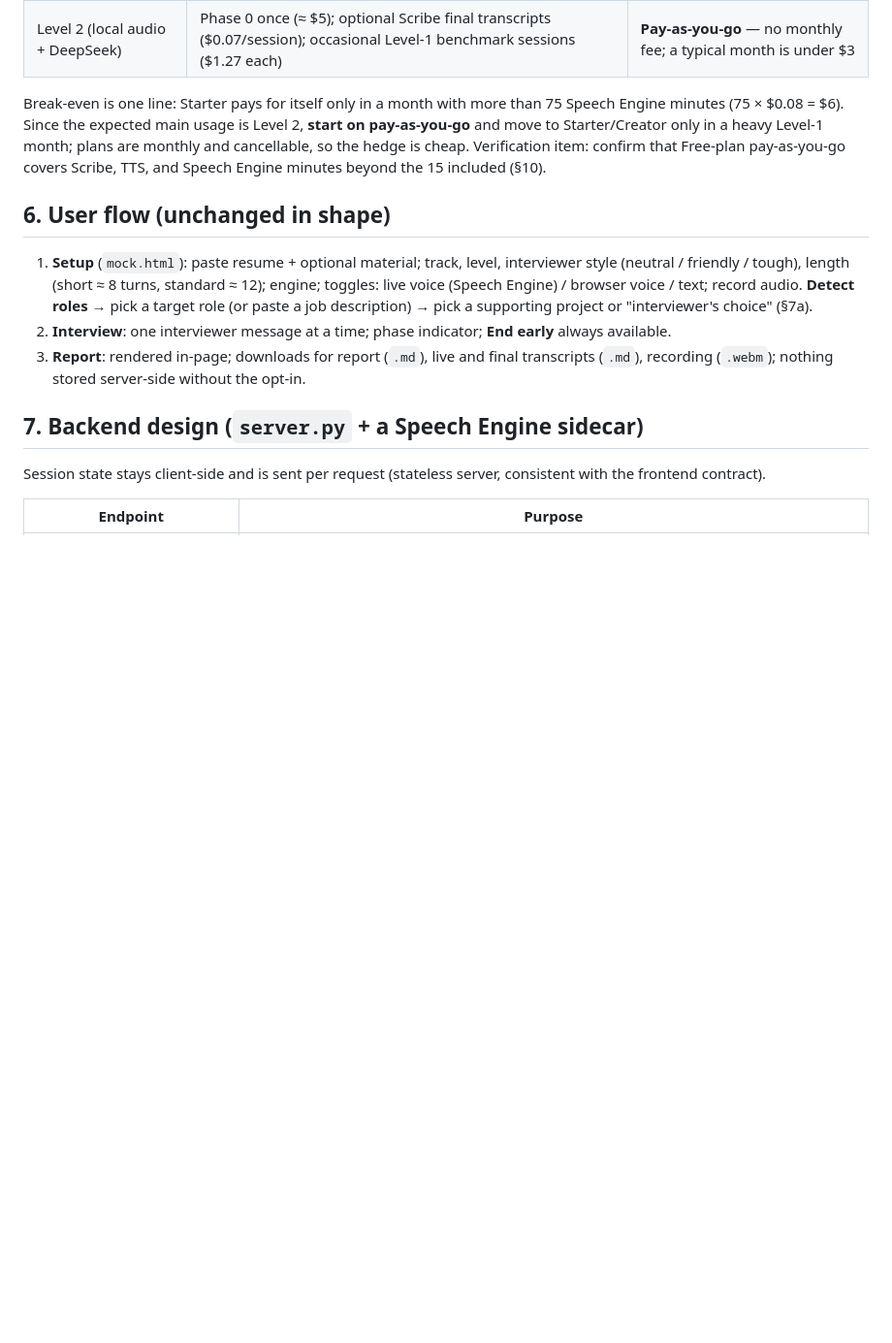
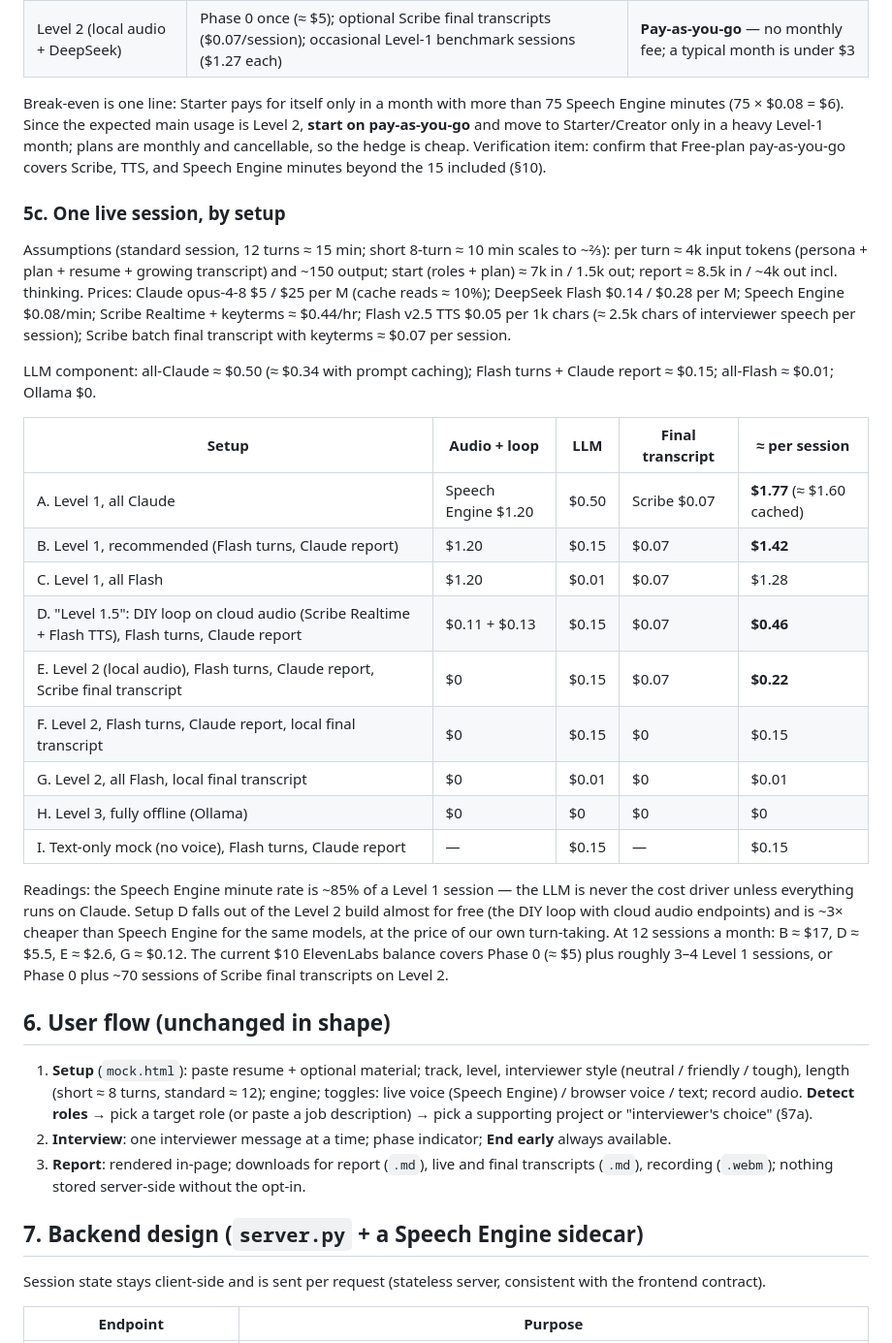
Before and after one commit to chenyufang-data/mle-aie-interview-coach, a Markdown page: docs/mock_interview_plan.md, the part around the change. Shown at 97% size. GitHub-like rendering; blank space fills up the shorter version.

Commit message:
docs: mock plan - per-session cost by setup (Levels 1/1.5/2/3, LLM mixes)
Co-Authored-By: Claude Fable 5 <noreply@anthropic.com>

```diff
--- a/docs/mock_interview_plan.md
+++ b/docs/mock_interview_plan.md
@@ -278,6 +278,41 @@ usage is Level 2, **start on pay-as-you-go** and move to Starter/Creator
 only in a heavy Level-1 month; plans are monthly and cancellable, so the
 hedge is cheap. Verification item: confirm that Free-plan pay-as-you-go
 covers Scribe, TTS, and Speech Engine minutes beyond the 15 included (§10).
+
+### 5c. One live session, by setup
+
+Assumptions (standard session, 12 turns ≈ 15 min; short 8-turn ≈ 10 min
+scales to ~⅔): per turn ≈ 4k input tokens (persona + plan + resume + growing
+transcript) and ~150 output; start (roles + plan) ≈ 7k in / 1.5k out;
+report ≈ 8.5k in / ~4k out incl. thinking. Prices: Claude opus-4-8 $5 / $25
+per M (cache reads ≈ 10%); DeepSeek Flash $0.14 / $0.28 per M; Speech Engine
+$0.08/min; Scribe Realtime + keyterms ≈ $0.44/hr; Flash v2.5 TTS $0.05 per
+1k chars (≈ 2.5k chars of interviewer speech per session); Scribe batch
+final transcript with keyterms ≈ $0.07 per session.
+
+LLM component: all-Claude ≈ $0.50 (≈ $0.34 with prompt caching); Flash
+turns + Claude report ≈ $0.15; all-Flash ≈ $0.01; Ollama $0.
+
+| Setup | Audio + loop | LLM | Final transcript | ≈ per session |
+| --- | --- | --- | --- | --- |
+| A. Level 1, all Claude | Speech Engine $1.20 | $0.50 | Scribe $0.07 | **$1.77** (≈ $1.60 cached) |
+| B. Level 1, recommended (Flash turns, Claude report) | $1.20 | $0.15 | $0.07 | **$1.42** |
+| C. Level 1, all Flash | $1.20 | $0.01 | $0.07 | $1.28 |
+| D. "Level 1.5": DIY loop on cloud audio (Scribe Realtime + Flash TTS), Flash turns, Claude report | $0.11 + $0.13 | $0.15 | $0.07 | **$0.46** |
+| E. Level 2 (local audio), Flash turns, Claude report, Scribe final transcript | $0 | $0.15 | $0.07 | **$0.22** |
+| F. Level 2, Flash turns, Claude report, local final transcript | $0 | $0.15 | $0 | $0.15 |
+| G. Level 2, all Flash, local final transcript | $0 | $0.01 | $0 | $0.01 |
+| H. Level 3, fully offline (Ollama) | $0 | $0 | $0 | $0 |
+| I. Text-only mock (no voice), Flash turns, Claude report | — | $0.15 | — | $0.15 |
+
+Readings: the Speech Engine minute rate is ~85% of a Level 1 session — the
+LLM is never the cost driver unless everything runs on Claude. Setup D falls
+out of the Level 2 build almost for free (the DIY loop with cloud audio
+endpoints) and is ~3× cheaper than Speech Engine for the same models, at
+the price of our own turn-taking. At 12 sessions a month: B ≈ $17, D ≈ $5.5,
+E ≈ $2.6, G ≈ $0.12. The current $10 ElevenLabs balance covers Phase 0
+(≈ $5) plus roughly 3–4 Level 1 sessions, or Phase 0 plus ~70 sessions of
+Scribe final transcripts on Level 2.
 
 ## 6. User flow (unchanged in shape)
 
```
